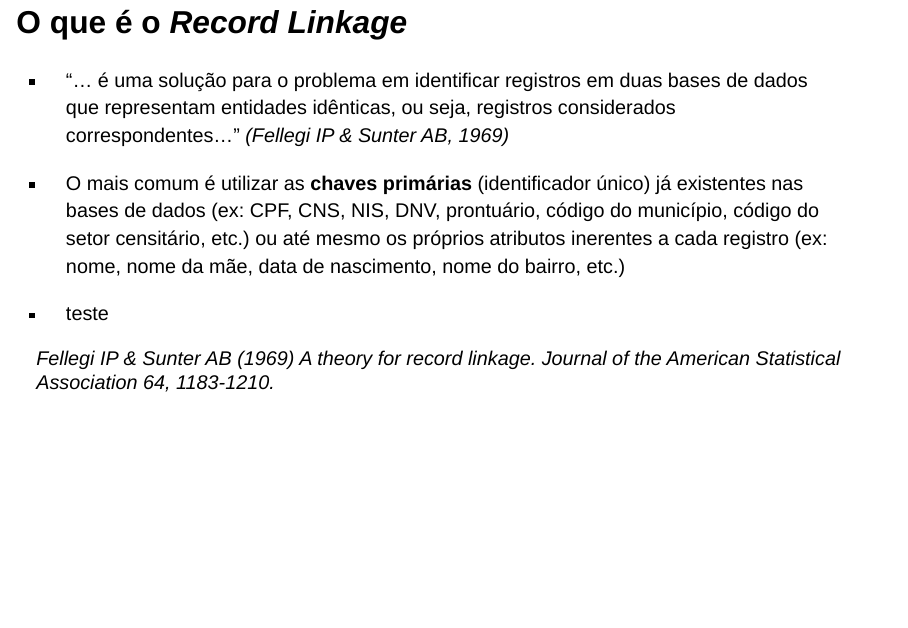
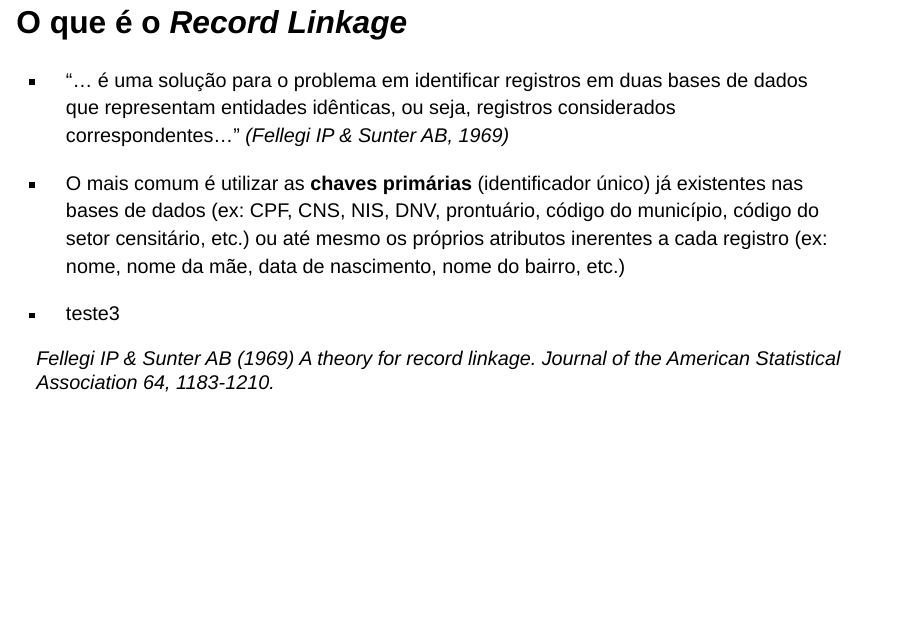
Before and after one commit to wtassinari/linkage, a Quarto document (index.qmd): page 2 of 32. Rendered offline with R 4.5, knitr and Pandoc in place of Quarto, with nearby package versions; drawn as Slidy slides in place of the format the file asks for.

Commit message:
com final

```diff
--- a/index.qmd
+++ b/index.qmd
@@ -33,7 +33,7 @@ format:
 
 - O mais comum é utilizar as **chaves primárias** (identificador único) já existentes nas bases de dados (ex: CPF, CNS, NIS, DNV, prontuário, código do município, código do setor censitário, etc.) ou até mesmo os próprios atributos inerentes a cada registro (ex: nome, nome da mãe, data de nascimento, nome do bairro, etc.)
 
-- teste
+- teste3
 
 ::: aside
 *Fellegi IP & Sunter AB (1969) A theory for record linkage. Journal of the American Statistical Association 64, 1183-1210.*
```
